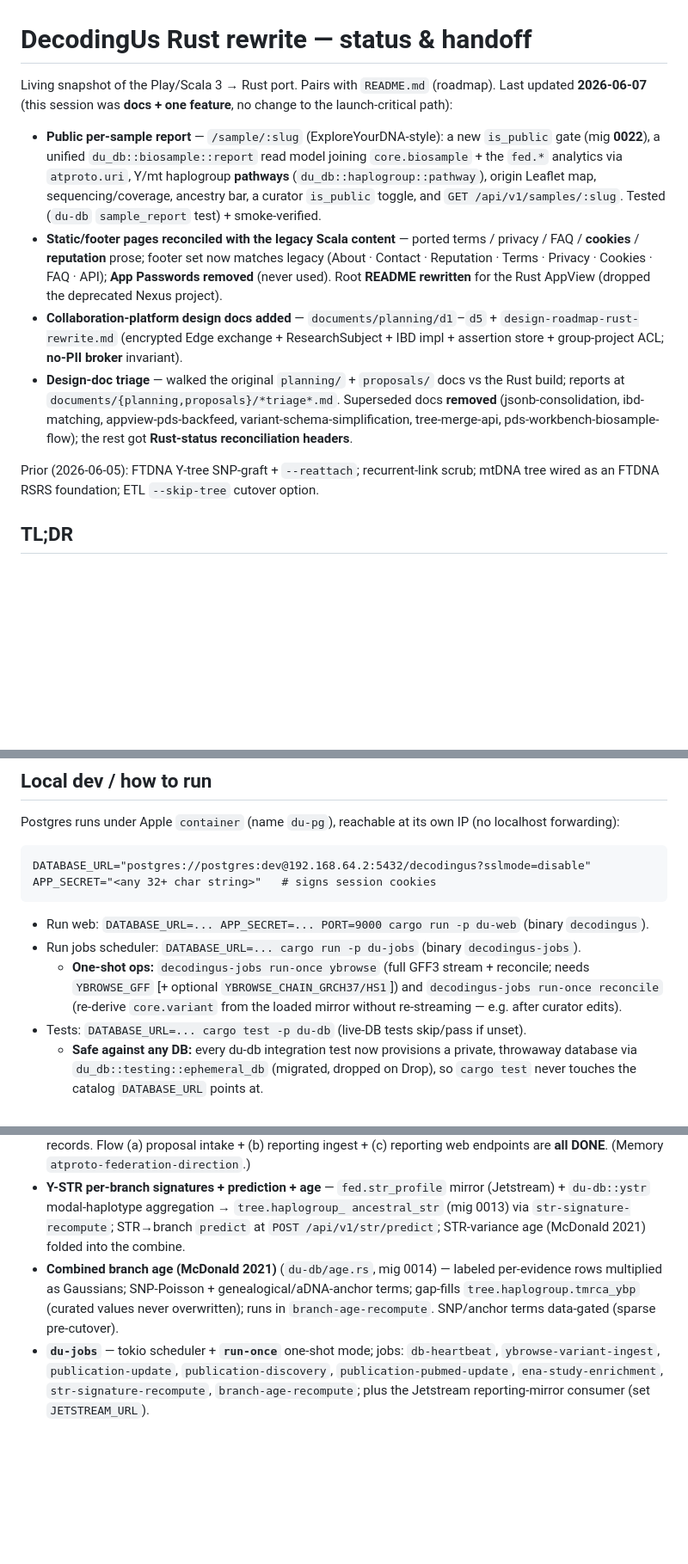
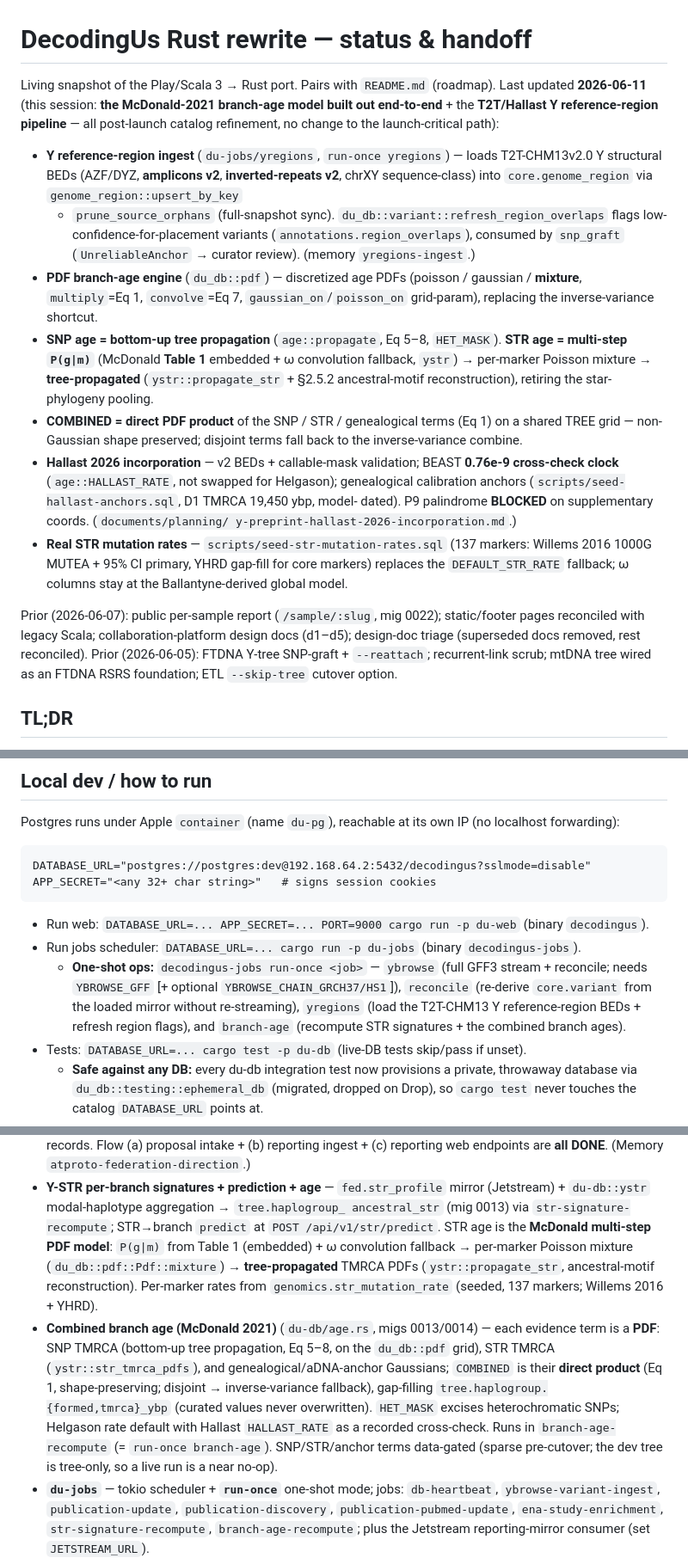
Before and after one commit to JamesKane/decodingus, a Markdown page: rust/STATUS.md, 3 parts joined by grey strips. Shown at 86% size. GitHub-like rendering; blank space fills up the shorter version.

Commit message:
docs: refresh STATUS handoff — branch-age model + Y region pipeline
Roll up the 2026-06-10/11 arc: McDonald-2021 branch-age model built end-to-end
(PDF engine, SNP + STR tree propagation, multi-step P(g|m), genealogical anchors,
PDF-product combine, seeded Willems+YHRD STR rates) and the T2T/Hallast Y
reference-region ingest + variant placement flagging. Update the STR/combined-age
What's-done bullets, the migration range (→0023), the run-once job list, and
narrow the remaining branch-age work to the data-shaped refinements.

Co-Authored-By: Claude Opus 4.8 <noreply@anthropic.com>

```diff
--- a/rust/STATUS.md
+++ b/rust/STATUS.md
@@ -1,28 +1,38 @@
 # DecodingUs Rust rewrite — status & handoff
 
 Living snapshot of the Play/Scala 3 → Rust port. Pairs with `README.md` (roadmap).
-Last updated **2026-06-07** (this session was **docs + one feature**, no change to
-the launch-critical path):
-- **Public per-sample report** — `/sample/:slug` (ExploreYourDNA-style): a new
-  `is_public` gate (mig **0022**), a unified `du_db::biosample::report` read model
-  joining `core.biosample` + the `fed.*` analytics via `atproto.uri`, Y/mt
-  haplogroup **pathways** (`du_db::haplogroup::pathway`), origin Leaflet map,
-  sequencing/coverage, ancestry bar, a curator `is_public` toggle, and
-  `GET /api/v1/samples/:slug`. Tested (`du-db` `sample_report` test) + smoke-verified.
-- **Static/footer pages reconciled with the legacy Scala content** — ported
-  terms / privacy / FAQ / **cookies** / **reputation** prose; footer set now
-  matches legacy (About · Contact · Reputation · Terms · Privacy · Cookies · FAQ ·
-  API); **App Passwords removed** (never used). Root **README rewritten** for the
-  Rust AppView (dropped the deprecated Nexus project).
-- **Collaboration-platform design docs added** — `documents/planning/d1`–`d5` +
-  `design-roadmap-rust-rewrite.md` (encrypted Edge exchange + ResearchSubject +
-  IBD impl + assertion store + group-project ACL; **no-PII broker** invariant).
-- **Design-doc triage** — walked the original `planning/` + `proposals/` docs vs the
-  Rust build; reports at `documents/{planning,proposals}/*triage*.md`. Superseded
-  docs **removed** (jsonb-consolidation, ibd-matching, appview-pds-backfeed,
-  variant-schema-simplification, tree-merge-api, pds-workbench-biosample-flow); the
-  rest got **Rust-status reconciliation headers**.
+Last updated **2026-06-11** (this session: **the McDonald-2021 branch-age model built
+out end-to-end** + the **T2T/Hallast Y reference-region pipeline** — all post-launch
+catalog refinement, no change to the launch-critical path):
+- **Y reference-region ingest** (`du-jobs/yregions`, `run-once yregions`) — loads
+  T2T-CHM13v2.0 Y structural BEDs (AZF/DYZ, **amplicons v2**, **inverted-repeats v2**,
+  chrXY sequence-class) into `core.genome_region` via `genome_region::upsert_by_key`
+  + `prune_source_orphans` (full-snapshot sync). `du_db::variant::refresh_region_overlaps`
+  flags low-confidence-for-placement variants (`annotations.region_overlaps`), consumed
+  by `snp_graft` (`UnreliableAnchor` → curator review). (memory `yregions-ingest`.)
+- **PDF branch-age engine** (`du_db::pdf`) — discretized age PDFs (poisson / gaussian /
+  **mixture**, `multiply`=Eq 1, `convolve`=Eq 7, `gaussian_on`/`poisson_on` grid-param),
+  replacing the inverse-variance shortcut.
+- **SNP age = bottom-up tree propagation** (`age::propagate`, Eq 5–8, `HET_MASK`).
+  **STR age = multi-step `P(g|m)`** (McDonald **Table 1** embedded + ω convolution
+  fallback, `ystr`) → per-marker Poisson mixture → **tree-propagated**
+  (`ystr::propagate_str` + §2.5.2 ancestral-motif reconstruction), retiring the
+  star-phylogeny pooling.
+- **COMBINED = direct PDF product** of the SNP / STR / genealogical terms (Eq 1) on a
+  shared TREE grid — non-Gaussian shape preserved; disjoint terms fall back to the
+  inverse-variance combine.
+- **Hallast 2026 incorporation** — v2 BEDs + callable-mask validation; BEAST **0.76e-9
+  cross-check clock** (`age::HALLAST_RATE`, not swapped for Helgason); genealogical
+  calibration anchors (`scripts/seed-hallast-anchors.sql`, D1 TMRCA 19,450 ybp, model-
+  dated). P9 palindrome **BLOCKED** on supplementary coords. (`documents/planning/
+  y-preprint-hallast-2026-incorporation.md`.)
+- **Real STR mutation rates** — `scripts/seed-str-mutation-rates.sql` (137 markers:
+  Willems 2016 1000G MUTEA + 95% CI primary, YHRD gap-fill for core markers) replaces
+  the `DEFAULT_STR_RATE` fallback; ω columns stay at the Ballantyne-derived global model.
 
+Prior (2026-06-07): public per-sample report (`/sample/:slug`, mig 0022); static/footer
+pages reconciled with legacy Scala; collaboration-platform design docs (d1–d5);
+design-doc triage (superseded docs removed, rest reconciled).
 Prior (2026-06-05): FTDNA Y-tree SNP-graft + `--reattach`; recurrent-link scrub;
 mtDNA tree wired as an FTDNA RSRS foundation; ETL `--skip-tree` cutover option.
 
@@ -74,10 +84,11 @@ APP_SECRET="<any 32+ char string>"   # signs session cookies
 
 - Run web: `DATABASE_URL=... APP_SECRET=... PORT=9000 cargo run -p du-web` (binary `decodingus`).
 - Run jobs scheduler: `DATABASE_URL=... cargo run -p du-jobs` (binary `decodingus-jobs`).
-  - **One-shot ops:** `decodingus-jobs run-once ybrowse` (full GFF3 stream + reconcile;
-    needs `YBROWSE_GFF` [+ optional `YBROWSE_CHAIN_GRCH37/HS1`]) and
-    `decodingus-jobs run-once reconcile` (re-derive `core.variant` from the loaded
-    mirror without re-streaming — e.g. after curator edits).
+  - **One-shot ops:** `decodingus-jobs run-once <job>` — `ybrowse` (full GFF3 stream +
+    reconcile; needs `YBROWSE_GFF` [+ optional `YBROWSE_CHAIN_GRCH37/HS1`]),
+    `reconcile` (re-derive `core.variant` from the loaded mirror without re-streaming),
+    `yregions` (load the T2T-CHM13 Y reference-region BEDs + refresh region flags), and
+    `branch-age` (recompute STR signatures + the combined branch ages).
 - Tests: `DATABASE_URL=... cargo test -p du-db` (live-DB tests skip/pass if unset).
   - **Safe against any DB:** every du-db integration test now provisions a private,
     throwaway database via `du_db::testing::ephemeral_db` (migrated, dropped on Drop),
@@ -170,12 +191,20 @@ APP_SECRET="<any 32+ char string>"   # signs session cookies
 - **Y-STR per-branch signatures + prediction + age** — `fed.str_profile` mirror
   (Jetstream) + `du-db::ystr` modal-haplotype aggregation → `tree.haplogroup_
   ancestral_str` (mig 0013) via `str-signature-recompute`; STR→branch `predict`
-  at `POST /api/v1/str/predict`; STR-variance age (McDonald 2021) folded into the
-  combine.
-- **Combined branch age (McDonald 2021)** (`du-db/age.rs`, mig 0014) — labeled
-  per-evidence rows multiplied as Gaussians; SNP-Poisson + genealogical/aDNA-anchor
-  terms; gap-fills `tree.haplogroup.tmrca_ybp` (curated values never overwritten);
-  runs in `branch-age-recompute`. SNP/anchor terms data-gated (sparse pre-cutover).
+  at `POST /api/v1/str/predict`. STR age is the **McDonald multi-step PDF model**:
+  `P(g|m)` from Table 1 (embedded) + ω convolution fallback → per-marker Poisson
+  mixture (`du_db::pdf::Pdf::mixture`) → **tree-propagated** TMRCA PDFs
+  (`ystr::propagate_str`, ancestral-motif reconstruction). Per-marker rates from
+  `genomics.str_mutation_rate` (seeded, 137 markers; Willems 2016 + YHRD).
+- **Combined branch age (McDonald 2021)** (`du-db/age.rs`, migs 0013/0014) — each
+  evidence term is a **PDF**: SNP TMRCA (bottom-up tree propagation, Eq 5–8, on the
+  `du_db::pdf` grid), STR TMRCA (`ystr::str_tmrca_pdfs`), and genealogical/aDNA-anchor
+  Gaussians; `COMBINED` is their **direct product** (Eq 1, shape-preserving; disjoint
+  → inverse-variance fallback), gap-filling `tree.haplogroup.{formed,tmrca}_ybp`
+  (curated values never overwritten). `HET_MASK` excises heterochromatic SNPs;
+  Helgason rate default with Hallast `HALLAST_RATE` as a recorded cross-check. Runs in
+  `branch-age-recompute` (= `run-once branch-age`). SNP/STR/anchor terms data-gated
+  (sparse pre-cutover; the dev tree is tree-only, so a live run is a near no-op).
 - **`du-jobs`** — tokio scheduler + **`run-once`** one-shot mode; jobs:
   `db-heartbeat`, `ybrowse-variant-ingest`, `publication-update`,
   `publication-discovery`, `publication-pubmed-update`, `ena-study-enrichment`,
```
Also changed, not shown: other parts of rust/STATUS.md (+18 -5 lines).
